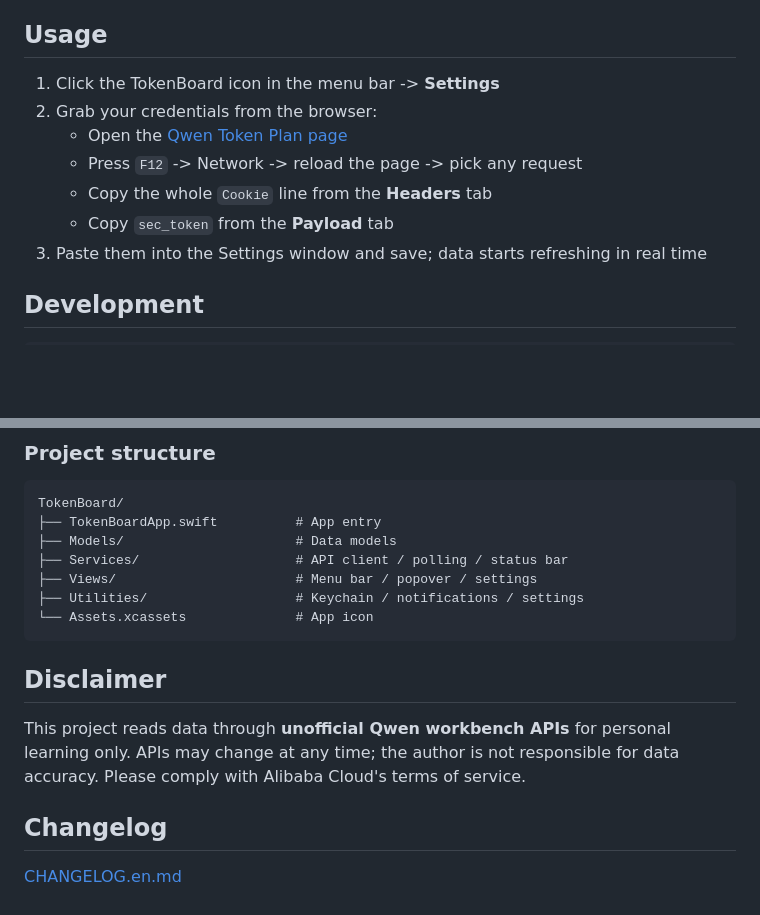
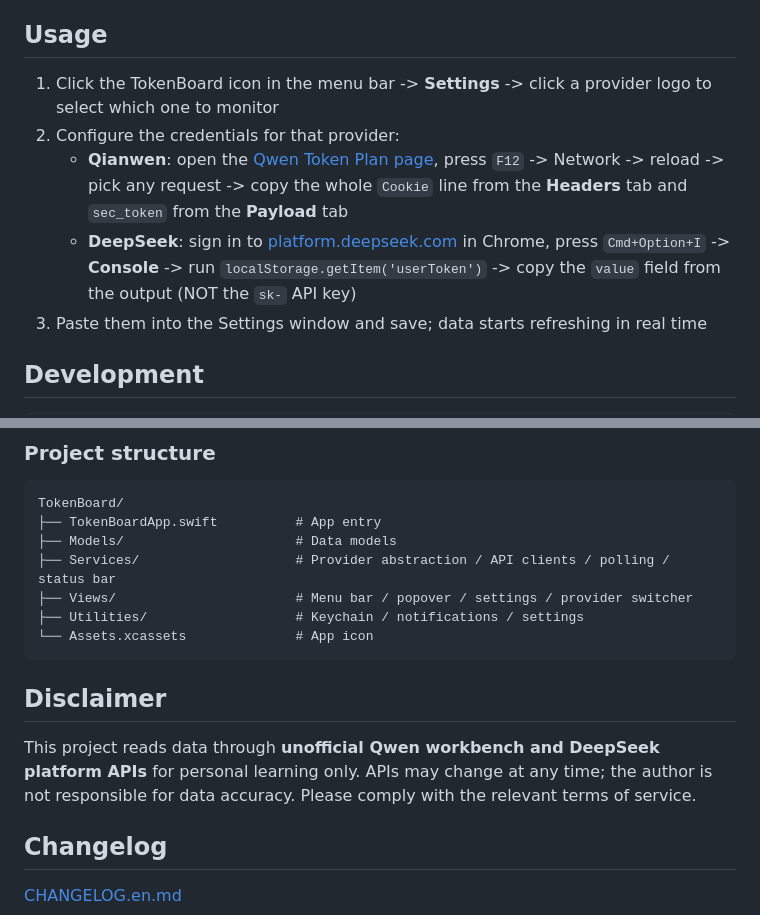
Before and after one commit to icepoper/tokenboard, a Markdown page: README.en.md, 2 parts joined by grey strips. Rendered like a GitHub page; blank space fills up the shorter version.

````diff
--- a/README.en.md
+++ b/README.en.md
@@ -28,12 +28,10 @@ Download `TokenBoard-0.1.5-universal.dmg` from [Releases](https://github.com/ice
 
 ## Usage
 
-1. Click the TokenBoard icon in the menu bar -> **Settings**
-2. Grab your credentials from the browser:
-   - Open the [Qwen Token Plan page](https://platform.qianwenai.com/home/billing/subscription/token-plan-individual)
-   - Press `F12` -> Network -> reload the page -> pick any request
-   - Copy the whole `Cookie` line from the **Headers** tab
-   - Copy `sec_token` from the **Payload** tab
+1. Click the TokenBoard icon in the menu bar -> **Settings** -> click a provider logo to select which one to monitor
+2. Configure the credentials for that provider:
+   - **Qianwen**: open the [Qwen Token Plan page](https://platform.qianwenai.com/home/billing/subscription/token-plan-individual), press `F12` -> Network -> reload -> pick any request -> copy the whole `Cookie` line from the **Headers** tab and `sec_token` from the **Payload** tab
+   - **DeepSeek**: sign in to [platform.deepseek.com](https://platform.deepseek.com) in Chrome, press `Cmd+Option+I` -> **Console** -> run `localStorage.getItem('userToken')` -> copy the `value` field from the output (NOT the `sk-` API key)
 3. Paste them into the Settings window and save; data starts refreshing in real time
 
 ## Development
@@ -62,15 +60,15 @@ hdiutil create -volname "TokenBoard" -srcfolder <app-folder> -ov -format UDZO To
 TokenBoard/
 ├── TokenBoardApp.swift          # App entry
 ├── Models/                      # Data models
-├── Services/                    # API client / polling / status bar
-├── Views/                       # Menu bar / popover / settings
+├── Services/                    # Provider abstraction / API clients / polling / status bar
+├── Views/                       # Menu bar / popover / settings / provider switcher
 ├── Utilities/                   # Keychain / notifications / settings
 └── Assets.xcassets              # App icon
 ```
 
 ## Disclaimer
 
-This project reads data through **unofficial Qwen workbench APIs** for personal learning only. APIs may change at any time; the author is not responsible for data accuracy. Please comply with Alibaba Cloud's terms of service.
+This project reads data through **unofficial Qwen workbench and DeepSeek platform APIs** for personal learning only. APIs may change at any time; the author is not responsible for data accuracy. Please comply with the relevant terms of service.
 
 ## Changelog
 
````
Also changed, not shown: other parts of README.en.md (+10 -10 lines), README.md (+17 -19 lines), docs/deepseek-cn.png (added), docs/deepseek-en.png (added), docs/qwen-cn.png (added), docs/qwen-en.png (added), 1 other file.
